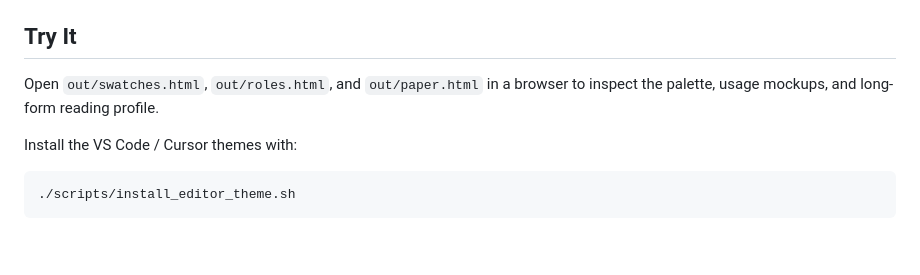
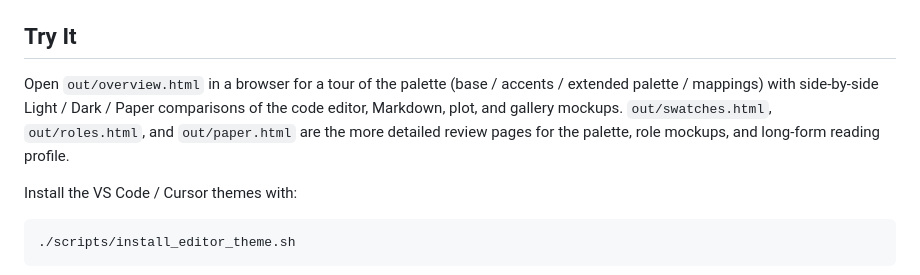
Before and after one commit to sk-226/lucretia, a Markdown page: README.md, the part around one of its changes. Drawn GitHub-style; blank space fills up the shorter version.

```diff
--- a/README.md
+++ b/README.md
@@ -17,8 +27,11 @@ Final decisions still prioritize how the theme feels in actual reading, projecti
 
 ## Try It
 
-Open `out/swatches.html`, `out/roles.html`, and `out/paper.html` in a browser to inspect the palette,
-usage mockups, and long-form reading profile.
+Open `out/overview.html` in a browser for a tour of the palette
+(base / accents / extended palette / mappings) with side-by-side Light / Dark / Paper
+comparisons of the code editor, Markdown, plot, and gallery mockups.
+`out/swatches.html`, `out/roles.html`, and `out/paper.html` are the more detailed
+review pages for the palette, role mockups, and long-form reading profile.
 
 Install the VS Code / Cursor themes with:
 
```
Also changed, not shown: other parts of README.md (+10 -0 lines), DEVELOPMENT.md (+4 -0 lines), assets/plots/lucretia_light.png (added), assets/plots/lucretia_paper.png (added), assets/plots/matlab_default.png (added), assets/previews/overview-code-editor.png (added), assets/previews/overview-palette.png (added), assets/previews/overview-slide.png (added), 5 other files.
